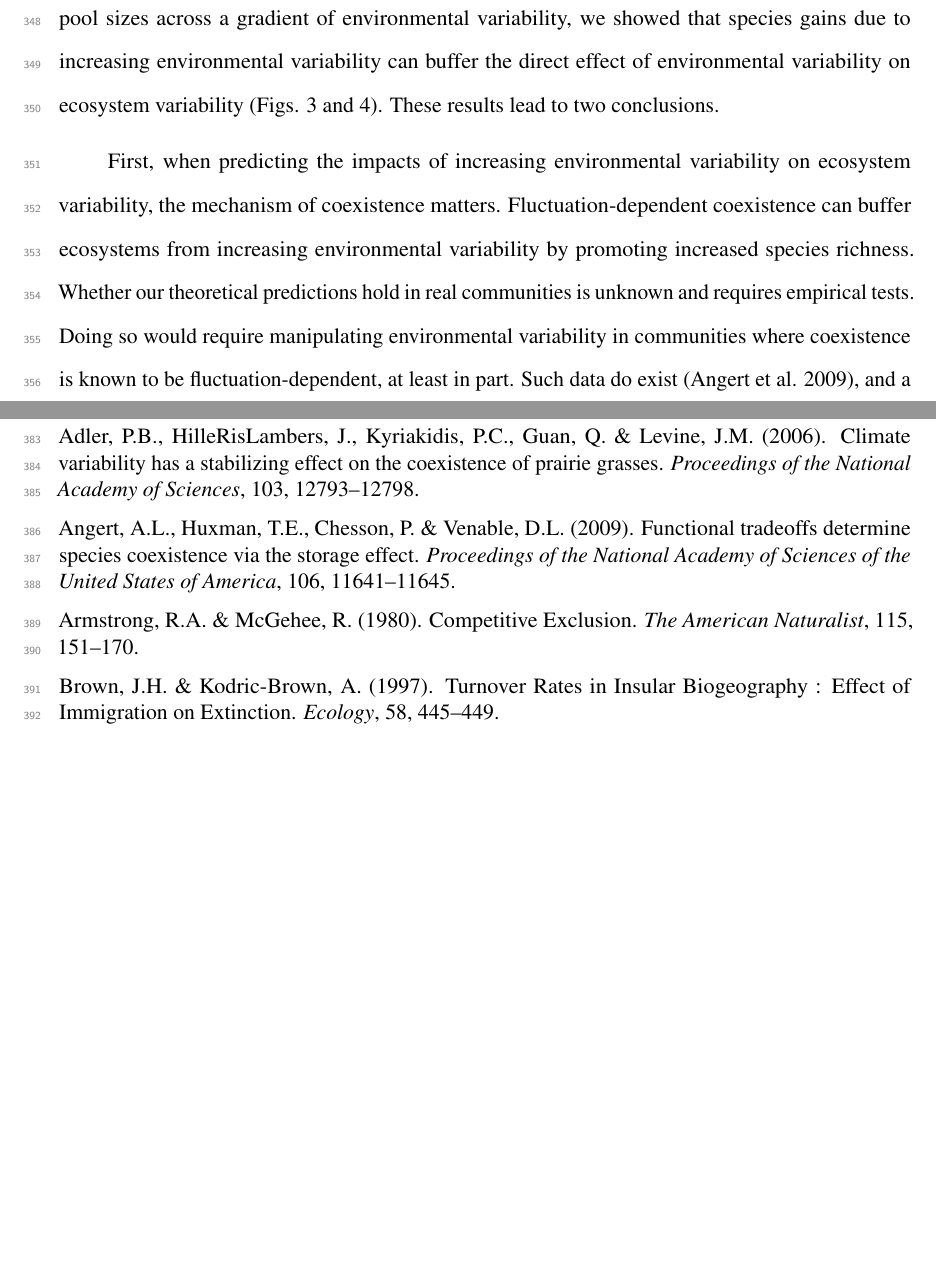
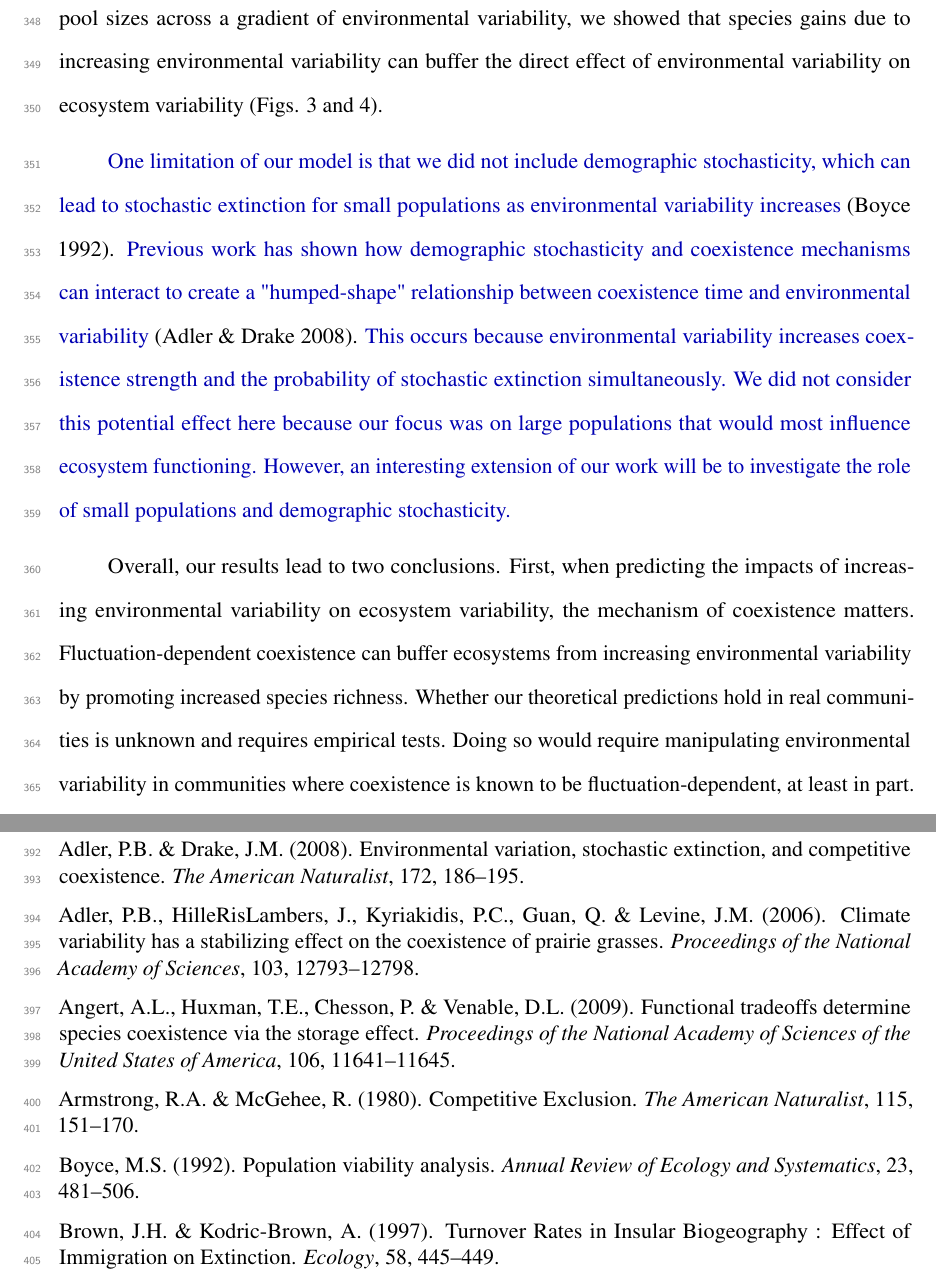
Before and after one commit to atredennick/Coexistence-Stability, a LaTeX paper (manuscript/coexistence-stability_ms.tex): two parts of pages 15 and 23 of 25, joined at a grey line, cut so that both start at the same text, the shorter picture padded with empty space. Compiled offline with pdfLaTeX.

Commit message:
adds caveat section on demographic stochastcity

```diff
--- a/manuscript/coexistence-stability_ms.tex
+++ b/manuscript/coexistence-stability_ms.tex
@@ -649,18 +649,27 @@ certain. By simulating communities with different species pool sizes
 across a gradient of environmental variability, we showed that species
 gains due to increasing environmental variability can buffer the direct
 effect of environmental variability on ecosystem variability (Figs. 3
-and 4). These results lead to two conclusions.
+and 4).
 
-First, when predicting the impacts of increasing environmental
-variability on ecosystem variability, the mechanism of coexistence
-matters. Fluctuation-dependent coexistence can buffer ecosystems from
-increasing environmental variability by promoting increased species
-richness. Whether our theoretical predictions hold in real communities
-is unknown and requires empirical tests. Doing so would require
-manipulating environmental variability in communities where coexistence
-is known to be fluctuation-dependent, at least in part. Such data do
-exist (Angert et al. 2009), and a coupled modeling-experimental approach
-could determine if our predictions hold true in natural communities.
+\new{One limitation of our model is that we did not include demographic stochasticity, which can lead to stochastic extinction for small populations as environmental  variability increases}
+(Boyce 1992).
+\new{Previous work has shown how demographic stochasticity and coexistence mechanisms can interact to create a "humped-shape" relationship between coexistence time and environmental variability}
+(Adler \& Drake 2008).
+\new{This occurs because environmental variability increases coexistence strength and the probability of stochastic extinction simultaneously.
+We did not consider this potential effect here because our focus was on large populations that would most influence ecosystem functioning.
+However, an interesting extension of our work will be to investigate the role of small populations and demographic stochasticity.}
+
+Overall, our results lead to two conclusions. First, when predicting the
+impacts of increasing environmental variability on ecosystem
+variability, the mechanism of coexistence matters. Fluctuation-dependent
+coexistence can buffer ecosystems from increasing environmental
+variability by promoting increased species richness. Whether our
+theoretical predictions hold in real communities is unknown and requires
+empirical tests. Doing so would require manipulating environmental
+variability in communities where coexistence is known to be
+fluctuation-dependent, at least in part. Such data do exist (Angert et
+al. 2009), and a coupled modeling-experimental approach could determine
+if our predictions hold true in natural communities.
 
 Second, whether local fluctuation-dependent communities can receive the
 benefit of additional species depends on a diverse regional species
@@ -776,6 +785,11 @@ correlated in time.}
 \addcontentsline{toc}{subsection}{REFERENCES}
 
 \hypertarget{refs}{}
+\hypertarget{ref-Adler2008}{}
+Adler, P.B. \& Drake, J.M. (2008). Environmental variation, stochastic
+extinction, and competitive coexistence. \emph{The American Naturalist},
+172, 186--195.
+
 \hypertarget{ref-Adler2006}{}
 Adler, P.B., HilleRisLambers, J., Kyriakidis, P.C., Guan, Q. \& Levine,
 J.M. (2006). Climate variability has a stabilizing effect on the
@@ -791,6 +805,10 @@ United States of America}, 106, 11641--11645.
 \hypertarget{ref-Armstrong1980}{}
 Armstrong, R.A. \& McGehee, R. (1980). Competitive Exclusion. \emph{The
 American Naturalist}, 115, 151--170.
+
+\hypertarget{ref-Boyce1992}{}
+Boyce, M.S. (1992). Population viability analysis. \emph{Annual Review
+of Ecology and Systematics}, 23, 481--506.
 
 \hypertarget{ref-Brown1997}{}
 Brown, J.H. \& Kodric-Brown, A. (1997). Turnover Rates in Insular
```
Also changed, not shown: manuscript/coexistence-stability_ms.pdf, manuscript/components/figure/manuscript-model_types-1.png, 2 other files.
